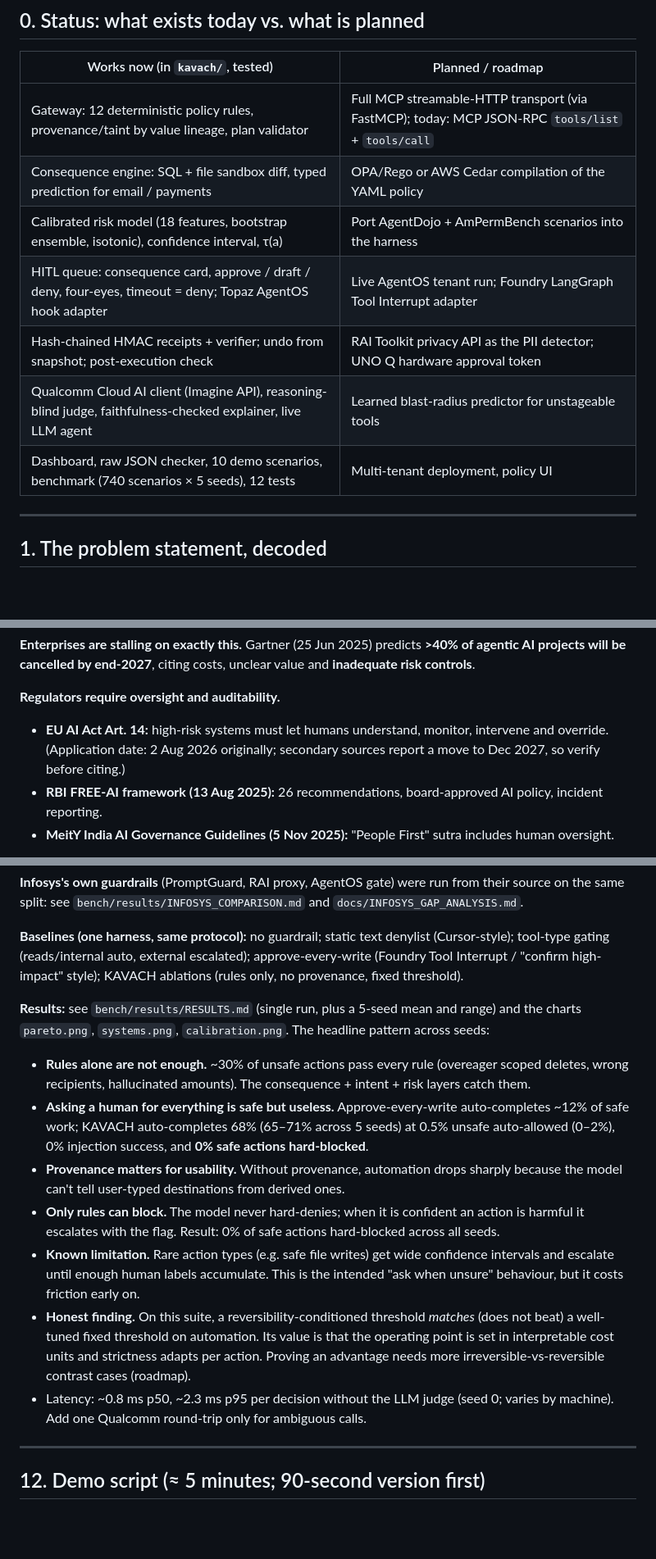
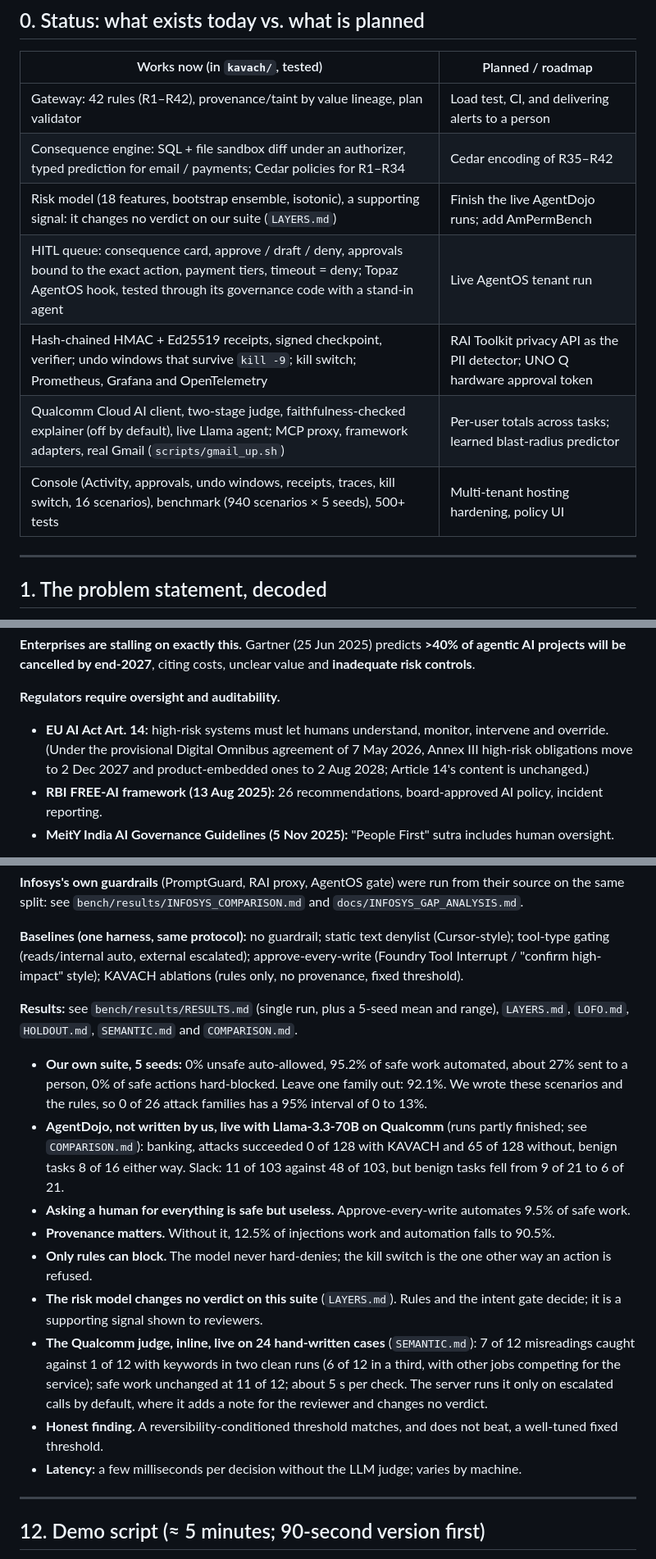
Before and after one commit to VismayHS/Kavach_Guardrail, a Markdown page: docs/BLUEPRINT.md, 3 parts joined by grey strips. Shown: that part at 82% size. Drawn GitHub-style; blank space fills up the shorter version.

```diff
--- a/docs/BLUEPRINT.md
+++ b/docs/BLUEPRINT.md
@@ -11,13 +11,13 @@ Naming: *Kavach* (कवच, "armour") is also the name of Indian Railways' auto
 
 | Works now (in `kavach/`, tested) | Planned / roadmap |
 |---|---|
-| Gateway: 12 deterministic policy rules, provenance/taint by value lineage, plan validator | Full MCP streamable-HTTP transport (via FastMCP); today: MCP JSON-RPC `tools/list` + `tools/call` |
-| Consequence engine: SQL + file sandbox diff, typed prediction for email / payments | OPA/Rego or AWS Cedar compilation of the YAML policy |
-| Calibrated risk model (18 features, bootstrap ensemble, isotonic), confidence interval, τ(a) | Port AgentDojo + AmPermBench scenarios into the harness |
-| HITL queue: consequence card, approve / draft / deny, four-eyes, timeout = deny; Topaz AgentOS hook adapter | Live AgentOS tenant run; Foundry LangGraph Tool Interrupt adapter |
-| Hash-chained HMAC receipts + verifier; undo from snapshot; post-execution check | RAI Toolkit privacy API as the PII detector; UNO Q hardware approval token |
-| Qualcomm Cloud AI client (Imagine API), reasoning-blind judge, faithfulness-checked explainer, live LLM agent | Learned blast-radius predictor for unstageable tools |
-| Dashboard, raw JSON checker, 10 demo scenarios, benchmark (740 scenarios × 5 seeds), 12 tests | Multi-tenant deployment, policy UI |
+| Gateway: 42 rules (R1–R42), provenance/taint by value lineage, plan validator | Load test, CI, and delivering alerts to a person |
+| Consequence engine: SQL + file sandbox diff under an authorizer, typed prediction for email / payments; Cedar policies for R1–R34 | Cedar encoding of R35–R42 |
+| Risk model (18 features, bootstrap ensemble, isotonic), a supporting signal: it changes no verdict on our suite (`LAYERS.md`) | Finish the live AgentDojo runs; add AmPermBench |
+| HITL queue: consequence card, approve / draft / deny, approvals bound to the exact action, payment tiers, timeout = deny; Topaz AgentOS hook, tested through its governance code with a stand-in agent | Live AgentOS tenant run |
+| Hash-chained HMAC + Ed25519 receipts, signed checkpoint, verifier; undo windows that survive `kill -9`; kill switch; Prometheus, Grafana and OpenTelemetry | RAI Toolkit privacy API as the PII detector; UNO Q hardware approval token |
+| Qualcomm Cloud AI client, two-stage judge, faithfulness-checked explainer (off by default), live Llama agent; MCP proxy, framework adapters, real Gmail (`scripts/gmail_up.sh`) | Per-user totals across tasks; learned blast-radius predictor |
+| Console (Activity, approvals, undo windows, receipts, traces, kill switch, 16 scenarios), benchmark (940 scenarios × 5 seeds), 500+ tests | Multi-tenant hosting hardening, policy UI |
 
 ---
 
@@ -54,7 +54,7 @@ The four words name four different problems, and each needs a different mechanis
 **Enterprises are stalling on exactly this.** Gartner (25 Jun 2025) predicts **>40% of agentic AI projects will be cancelled by end-2027**, citing costs, unclear value and **inadequate risk controls**.
 
 **Regulators require oversight and auditability.**
-- **EU AI Act Art. 14:** high-risk systems must let humans understand, monitor, intervene and override. (Application date: 2 Aug 2026 originally; secondary sources report a move to Dec 2027, so verify before citing.)
+- **EU AI Act Art. 14:** high-risk systems must let humans understand, monitor, intervene and override. (Under the provisional Digital Omnibus agreement of 7 May 2026, Annex III high-risk obligations move to 2 Dec 2027 and product-embedded ones to 2 Aug 2028; Article 14's content is unchanged.)
 - **RBI FREE-AI framework (13 Aug 2025):** 26 recommendations, board-approved AI policy, incident reporting.
 - **MeitY India AI Governance Guidelines (5 Nov 2025):** "People First" sutra includes human oversight.
 
@@ -316,14 +316,17 @@ else:                                        -> ESCALATE (interval straddles tau
 
 **Baselines (one harness, same protocol):** no guardrail; static text denylist (Cursor-style); tool-type gating (reads/internal auto, external escalated); approve-every-write (Foundry Tool Interrupt / "confirm high-impact" style); KAVACH ablations (rules only, no provenance, fixed threshold).
 
-**Results:** see `bench/results/RESULTS.md` (single run, plus a 5-seed mean and range) and the charts `pareto.png`, `systems.png`, `calibration.png`. The headline pattern across seeds:
-- **Rules alone are not enough.** ~30% of unsafe actions pass every rule (overeager scoped deletes, wrong recipients, hallucinated amounts). The consequence + intent + risk layers catch them.
-- **Asking a human for everything is safe but useless.** Approve-every-write auto-completes ~12% of safe work; KAVACH auto-completes 68% (65–71% across 5 seeds) at 0.5% unsafe auto-allowed (0–2%), 0% injection success, and **0% safe actions hard-blocked**.
-- **Provenance matters for usability.** Without provenance, automation drops sharply because the model can't tell user-typed destinations from derived ones.
-- **Only rules can block.** The model never hard-denies; when it is confident an action is harmful it escalates with the flag. Result: 0% of safe actions hard-blocked across all seeds.
-- **Known limitation.** Rare action types (e.g. safe file writes) get wide confidence intervals and escalate until enough human labels accumulate. This is the intended "ask when unsure" behaviour, but it costs friction early on.
-- **Honest finding.** On this suite, a reversibility-conditioned threshold *matches* (does not beat) a well-tuned fixed threshold on automation. Its value is that the operating point is set in interpretable cost units and strictness adapts per action. Proving an advantage needs more irreversible-vs-reversible contrast cases (roadmap).
-- Latency: ~0.8 ms p50, ~2.3 ms p95 per decision without the LLM judge (seed 0; varies by machine). Add one Qualcomm round-trip only for ambiguous calls.
+**Results:** see `bench/results/RESULTS.md` (single run, plus a 5-seed mean and range), `LAYERS.md`, `LOFO.md`, `HOLDOUT.md`, `SEMANTIC.md` and `COMPARISON.md`.
+
+- **Our own suite, 5 seeds:** 0% unsafe auto-allowed, 95.2% of safe work automated, about 27% sent to a person, 0% of safe actions hard-blocked. Leave one family out: 92.1%. We wrote these scenarios and the rules, so 0 of 26 attack families has a 95% interval of 0 to 13%.
+- **AgentDojo, not written by us, live with Llama-3.3-70B on Qualcomm** (runs partly finished; see `COMPARISON.md`): banking, attacks succeeded 0 of 128 with KAVACH and 65 of 128 without, benign tasks 8 of 16 either way. Slack: 11 of 103 against 48 of 103, but benign tasks fell from 9 of 21 to 6 of 21.
+- **Asking a human for everything is safe but useless.** Approve-every-write automates 9.5% of safe work.
+- **Provenance matters.** Without it, 12.5% of injections work and automation falls to 90.5%.
+- **Only rules can block.** The model never hard-denies; the kill switch is the one other way an action is refused.
+- **The risk model changes no verdict on this suite** (`LAYERS.md`). Rules and the intent gate decide; it is a supporting signal shown to reviewers.
+- **The Qualcomm judge, inline, live on 24 hand-written cases** (`SEMANTIC.md`): 7 of 12 misreadings caught against 1 of 12 with keywords in two clean runs (6 of 12 in a third, with other jobs competing for the service); safe work unchanged at 11 of 12; about 5 s per check. The server runs it only on escalated calls by default, where it adds a note for the reviewer and changes no verdict.
+- **Honest finding.** A reversibility-conditioned threshold matches, and does not beat, a well-tuned fixed threshold.
+- **Latency:** a few milliseconds per decision without the LLM judge; varies by machine.
 
 ---
 
```
Also changed, not shown: other parts of docs/BLUEPRINT.md (+5 -5 lines), docs/INFOSYS_GAP_ANALYSIS.md (+10 -10 lines), docs/diagrams/architecture.png (added), docs/img/architecture.png, docs/img/decision_flow.png, 2 other files.
